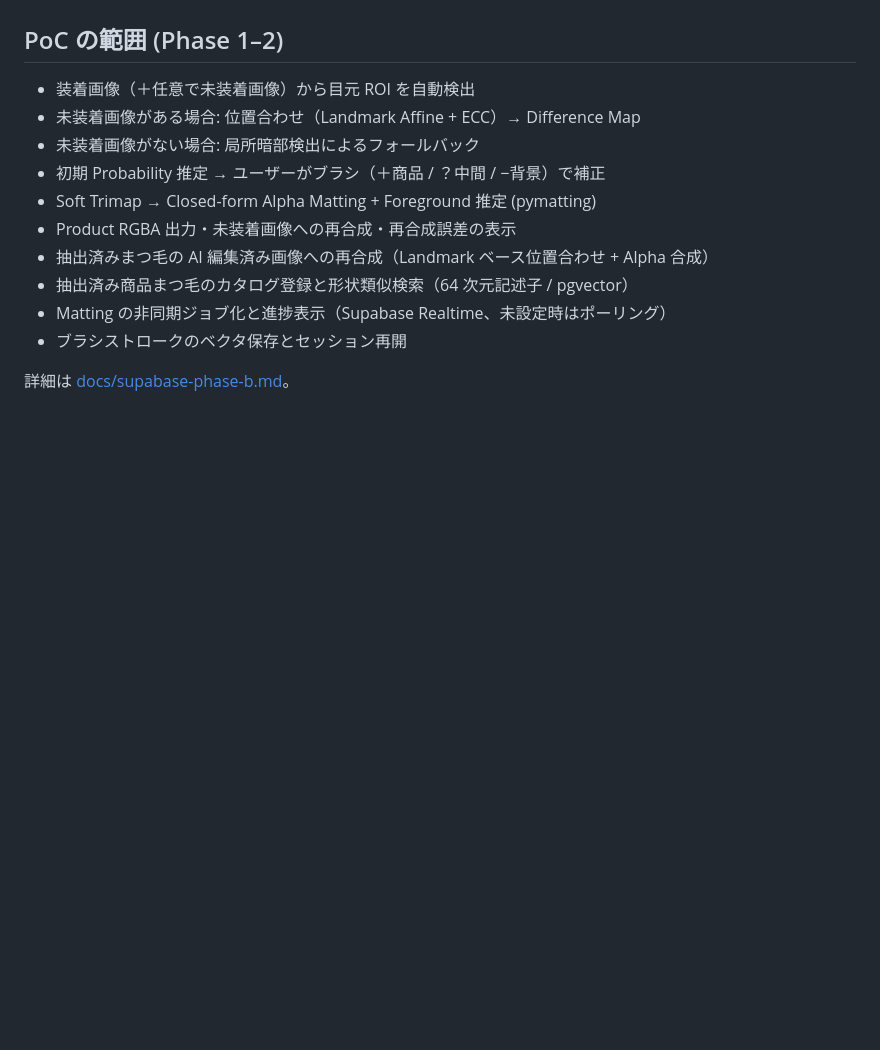
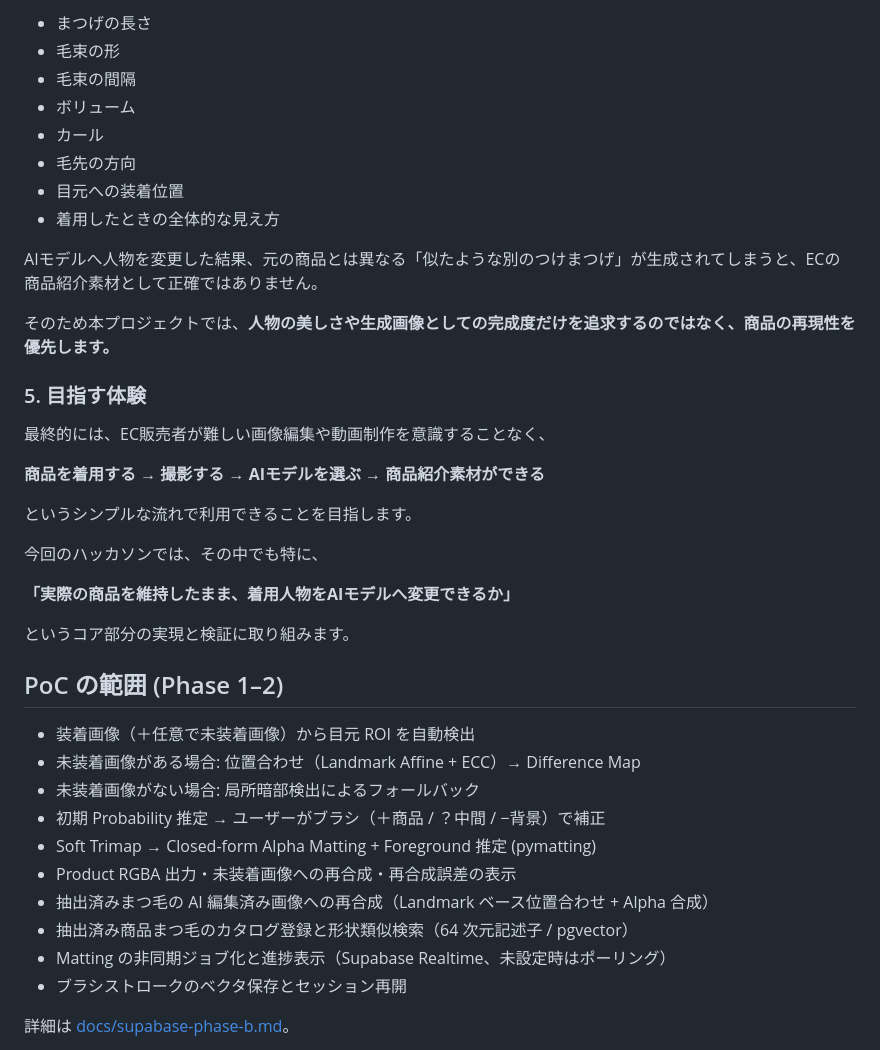
Before and after one commit to okajun35/matuge-change, a Markdown page: README.md, the part around one of its changes. Rendered like a GitHub page; blank space fills up the shorter version.

Commit message:
docs: READMEにプロジェクト概要セクションを追記
Co-Authored-By: Devin AI <158243242+devin-ai-integration[bot]@users.noreply.github.com>

```diff
--- a/README.md
+++ b/README.md
@@ -7,3 +79,29 @@ Alpha Matte として抽出し、後段の AI モデル加工画像へ再合成
+- まつげの長さ
+- 毛束の形
+- 毛束の間隔
+- ボリューム
+- カール
+- 毛先の方向
+- 目元への装着位置
+- 着用したときの全体的な見え方
+
+AIモデルへ人物を変更した結果、元の商品とは異なる「似たような別のつけまつげ」が生成されてしまうと、ECの商品紹介素材として正確ではありません。
+
+そのため本プロジェクトでは、**人物の美しさや生成画像としての完成度だけを追求するのではなく、商品の再現性を優先します。**
+
+### 5. 目指す体験
+
+最終的には、EC販売者が難しい画像編集や動画制作を意識することなく、
+
+**商品を着用する → 撮影する → AIモデルを選ぶ → 商品紹介素材ができる**
+
+というシンプルな流れで利用できることを目指します。
+
+今回のハッカソンでは、その中でも特に、
+
+**「実際の商品を維持したまま、着用人物をAIモデルへ変更できるか」**
+
+というコア部分の実現と検証に取り組みます。
 
 ## PoC の範囲 (Phase 1–2)
 
```
Also changed, not shown: other parts of README.md (+72 -0 lines).
